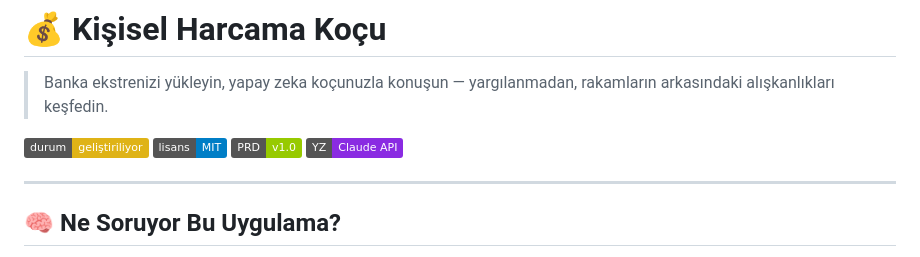
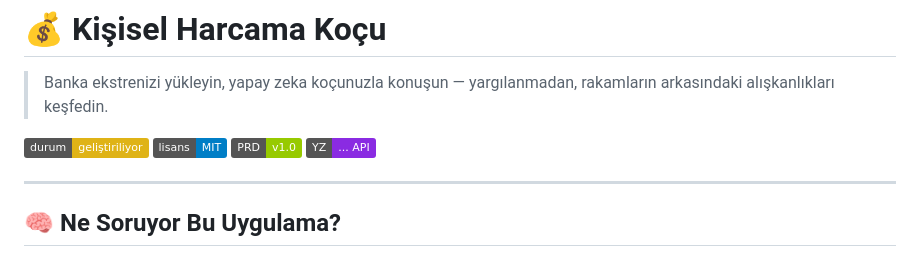
Before and after one commit to gazellhatice/UpSchool-301-2026, a Markdown page: README.md, the part around the change. Drawn GitHub-style; badges without logos.

```diff
--- a/README.md
+++ b/README.md
@@ -5,7 +5,7 @@
 ![Status](https://img.shields.io/badge/durum-geliştiriliyor-yellow)
 ![License](https://img.shields.io/badge/lisans-MIT-blue)
 ![PRD](https://img.shields.io/badge/PRD-v1.0-green)
-![Stack](https://img.shields.io/badge/YZ-Claude%20API-blueviolet)
+![Stack](https://img.shields.io/badge/YZ-...%20API-blueviolet)
 
 ---
 
```
